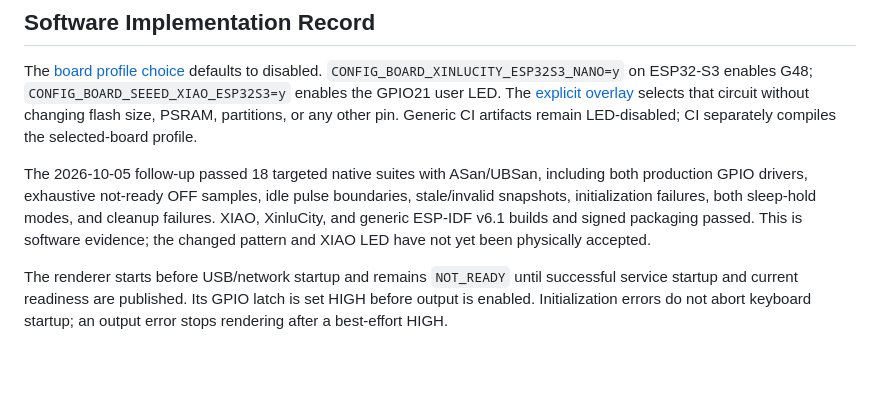
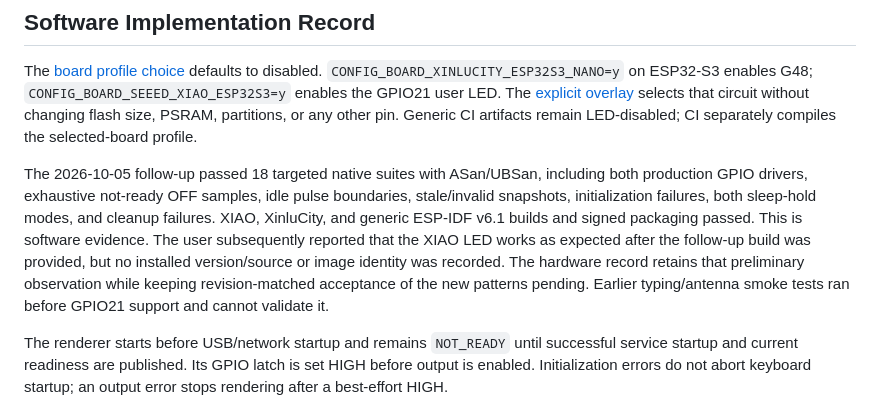
Before and after one commit to AaronWangTT/remote-keyboard-connector, a Markdown page: docs/board-status-led-proposal.md, the part around the change. Drawn GitHub-style; blank space fills up the shorter version.

```diff
--- a/docs/board-status-led-proposal.md
+++ b/docs/board-status-led-proposal.md
@@ -233,8 +233,12 @@ The 2026-10-05 follow-up passed 18 targeted native suites with ASan/UBSan,
 including both production GPIO drivers, exhaustive not-ready OFF samples,
 idle pulse boundaries, stale/invalid snapshots, initialization failures,
 both sleep-hold modes, and cleanup failures. XIAO, XinluCity, and generic
-ESP-IDF v6.1 builds and signed packaging passed. This is software evidence;
-the changed pattern and XIAO LED have not yet been physically accepted.
+ESP-IDF v6.1 builds and signed packaging passed. This is software evidence.
+The user subsequently reported that the XIAO LED works as expected after the
+follow-up build was provided, but no installed version/source or image identity
+was recorded. The hardware record retains that preliminary observation while
+keeping revision-matched acceptance of the new patterns pending. Earlier
+typing/antenna smoke tests ran before GPIO21 support and cannot validate it.
 
 The renderer starts before USB/network startup and remains `NOT_READY` until
 successful service startup and current readiness are published. Its GPIO latch
```
Also changed, not shown: README.md (+5 -2 lines), hardware/README.md (+1 -1 lines).
